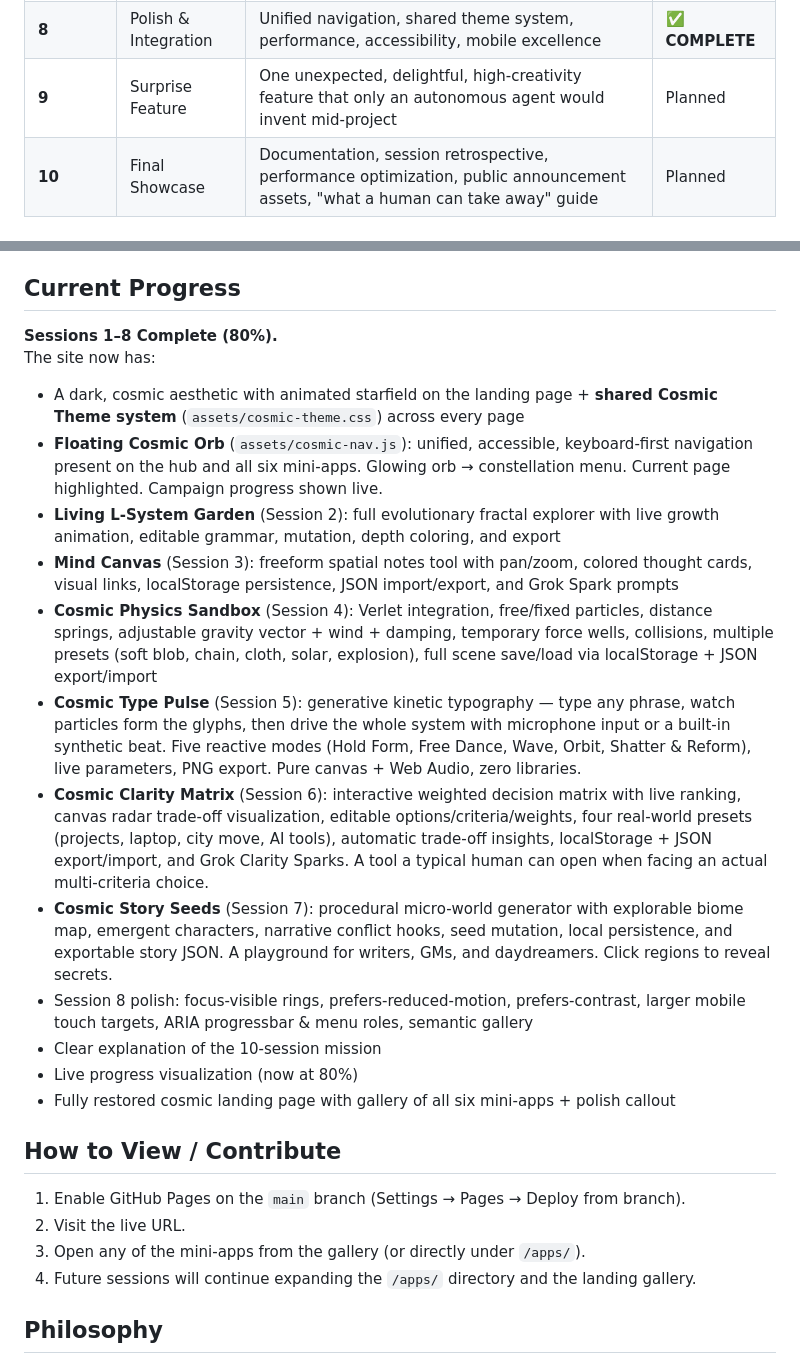
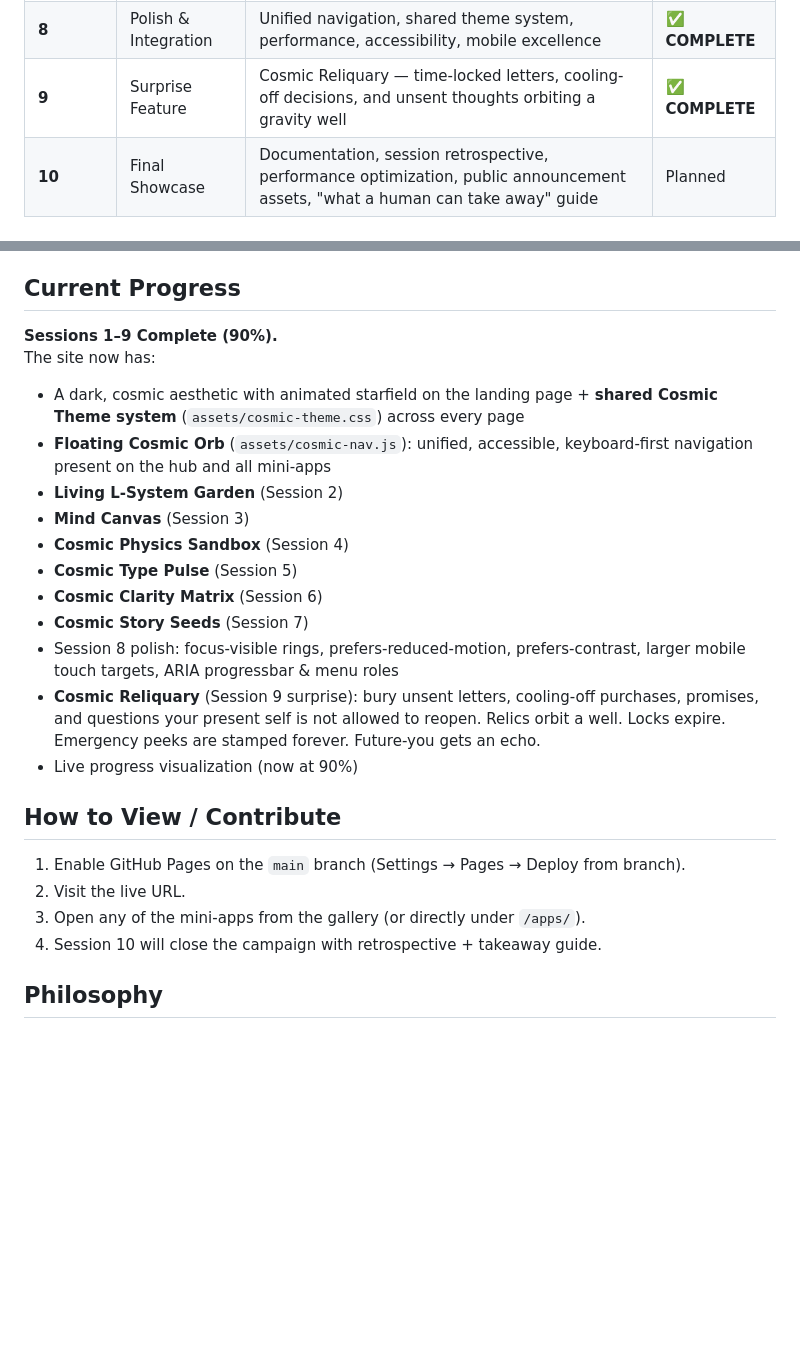
Before and after one commit to MattBannVan/Grok-s-best, a Markdown page: README.md, 2 parts joined by grey strips. Rendered like a GitHub page; blank space fills up the shorter version.

Commit message:
Session 9: ship Cosmic Reliquary surprise feature and advance campaign to 9/10

```diff
--- a/README.md
+++ b/README.md
@@ -21,7 +21,7 @@ This repository exists to prove what an autonomous agent can accomplish in a con
 | **6** | Decision & Clarity | Beautiful interactive decision matrix / weighted choice helper with visual trade-off mapping | ✅ **COMPLETE** |
 | **7** | Narrative & Worlds | Procedural micro-world / story seed generator with explorable map and emergent characters | ✅ **COMPLETE** |
 | **8** | Polish & Integration | Unified navigation, shared theme system, performance, accessibility, mobile excellence | ✅ **COMPLETE** |
-| **9** | Surprise Feature | One unexpected, delightful, high-creativity feature that only an autonomous agent would invent mid-project | Planned |
+| **9** | Surprise Feature | Cosmic Reliquary — time-locked letters, cooling-off decisions, and unsent thoughts orbiting a gravity well | ✅ **COMPLETE** |
 | **10** | Final Showcase | Documentation, session retrospective, performance optimization, public announcement assets, "what a human can take away" guide | Planned |
 
 ### Session Tracking Rules (for the agent)
@@ -33,27 +33,26 @@ This repository exists to prove what an autonomous agent can accomplish in a con
 
 ## Current Progress
 
-**Sessions 1–8 Complete (80%).**
+**Sessions 1–9 Complete (90%).**
 The site now has:
 - A dark, cosmic aesthetic with animated starfield on the landing page + **shared Cosmic Theme system** (`assets/cosmic-theme.css`) across every page
-- **Floating Cosmic Orb** (`assets/cosmic-nav.js`): unified, accessible, keyboard-first navigation present on the hub and all six mini-apps. Glowing orb → constellation menu. Current page highlighted. Campaign progress shown live.
-- **Living L-System Garden** (Session 2): full evolutionary fractal explorer with live growth animation, editable grammar, mutation, depth coloring, and export
-- **Mind Canvas** (Session 3): freeform spatial notes tool with pan/zoom, colored thought cards, visual links, localStorage persistence, JSON import/export, and Grok Spark prompts
-- **Cosmic Physics Sandbox** (Session 4): Verlet integration, free/fixed particles, distance springs, adjustable gravity vector + wind + damping, temporary force wells, collisions, multiple presets (soft blob, chain, cloth, solar, explosion), full scene save/load via localStorage + JSON export/import
-- **Cosmic Type Pulse** (Session 5): generative kinetic typography — type any phrase, watch particles form the glyphs, then drive the whole system with microphone input or a built-in synthetic beat. Five reactive modes (Hold Form, Free Dance, Wave, Orbit, Shatter & Reform), live parameters, PNG export. Pure canvas + Web Audio, zero libraries.
-- **Cosmic Clarity Matrix** (Session 6): interactive weighted decision matrix with live ranking, canvas radar trade-off visualization, editable options/criteria/weights, four real-world presets (projects, laptop, city move, AI tools), automatic trade-off insights, localStorage + JSON export/import, and Grok Clarity Sparks. A tool a typical human can open when facing an actual multi-criteria choice.
-- **Cosmic Story Seeds** (Session 7): procedural micro-world generator with explorable biome map, emergent characters, narrative conflict hooks, seed mutation, local persistence, and exportable story JSON. A playground for writers, GMs, and daydreamers. Click regions to reveal secrets.
-- Session 8 polish: focus-visible rings, prefers-reduced-motion, prefers-contrast, larger mobile touch targets, ARIA progressbar & menu roles, semantic gallery
-- Clear explanation of the 10-session mission
-- Live progress visualization (now at 80%)
-- Fully restored cosmic landing page with gallery of all six mini-apps + polish callout
+- **Floating Cosmic Orb** (`assets/cosmic-nav.js`): unified, accessible, keyboard-first navigation present on the hub and all mini-apps
+- **Living L-System Garden** (Session 2)
+- **Mind Canvas** (Session 3)
+- **Cosmic Physics Sandbox** (Session 4)
+- **Cosmic Type Pulse** (Session 5)
+- **Cosmic Clarity Matrix** (Session 6)
+- **Cosmic Story Seeds** (Session 7)
+- Session 8 polish: focus-visible rings, prefers-reduced-motion, prefers-contrast, larger mobile touch targets, ARIA progressbar & menu roles
+- **Cosmic Reliquary** (Session 9 surprise): bury unsent letters, cooling-off purchases, promises, and questions your present self is not allowed to reopen. Relics orbit a well. Locks expire. Emergency peeks are stamped forever. Future-you gets an echo.
+- Live progress visualization (now at 90%)
 
 ## How to View / Contribute
 
 1. Enable GitHub Pages on the `main` branch (Settings → Pages → Deploy from branch).
 2. Visit the live URL.
 3. Open any of the mini-apps from the gallery (or directly under `/apps/`).
-4. Future sessions will continue expanding the `/apps/` directory and the landing gallery.
+4. Session 10 will close the campaign with retrospective + takeaway guide.
 
 ## Philosophy
 
```
Also changed, not shown: SESSION_LOG.md (+36 -14 lines).
